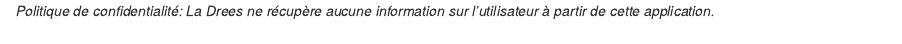
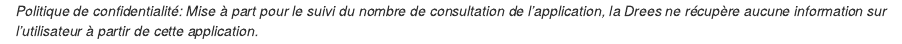
Before and after one commit to indsante/dico-snds, an R Markdown document (app/www/markdowns/user_infos.Rmd): the page in a window 1100 px wide, from its top. Rendered offline with R 4.5, knitr and Pandoc, with nearby package versions.

Commit message:
precised that we follow connections

```diff
--- a/app/www/markdowns/user_infos.Rmd
+++ b/app/www/markdowns/user_infos.Rmd
@@ -1 +1 @@
-*Politique de confidentialité: La Drees ne récupère aucune information sur l'utilisateur à partir de cette application.*
+*Politique de confidentialité: Mise à part pour le suivi du nombre de consultation de l'application, la Drees ne récupère aucune information sur l'utilisateur à partir de cette application.*
```
